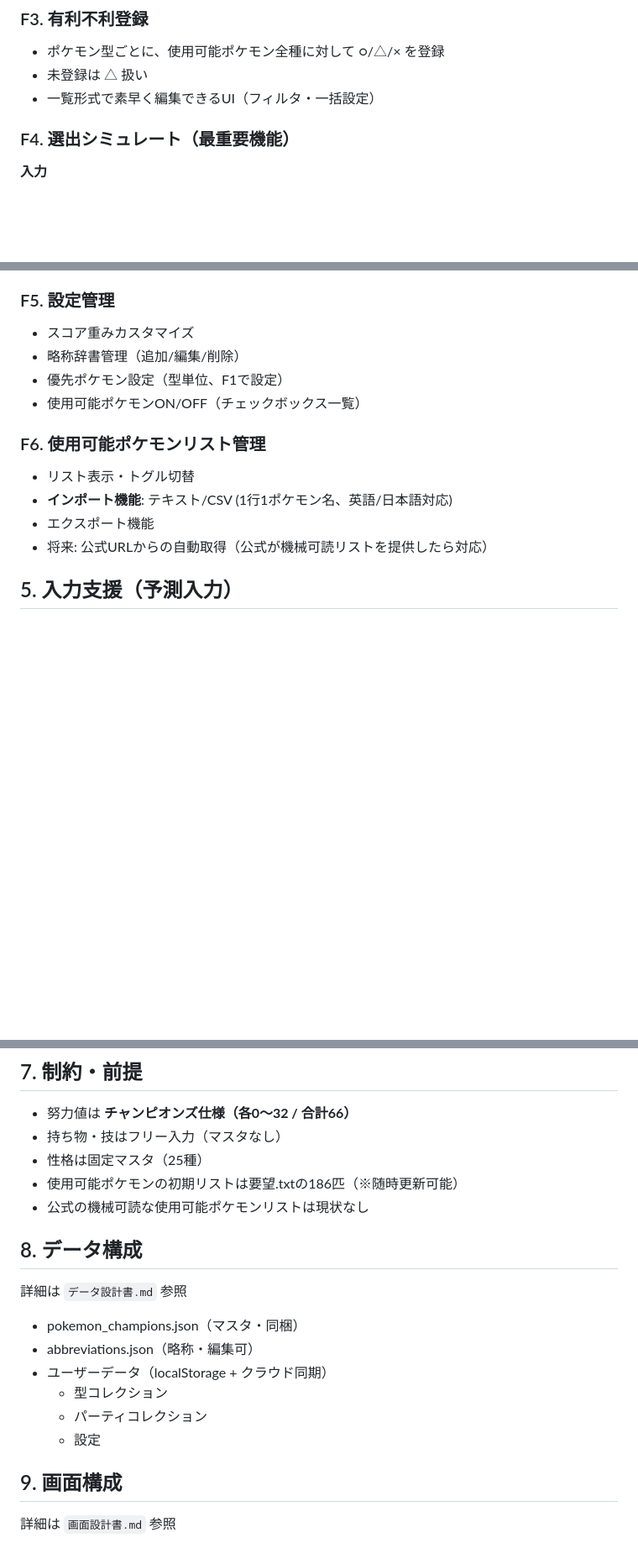
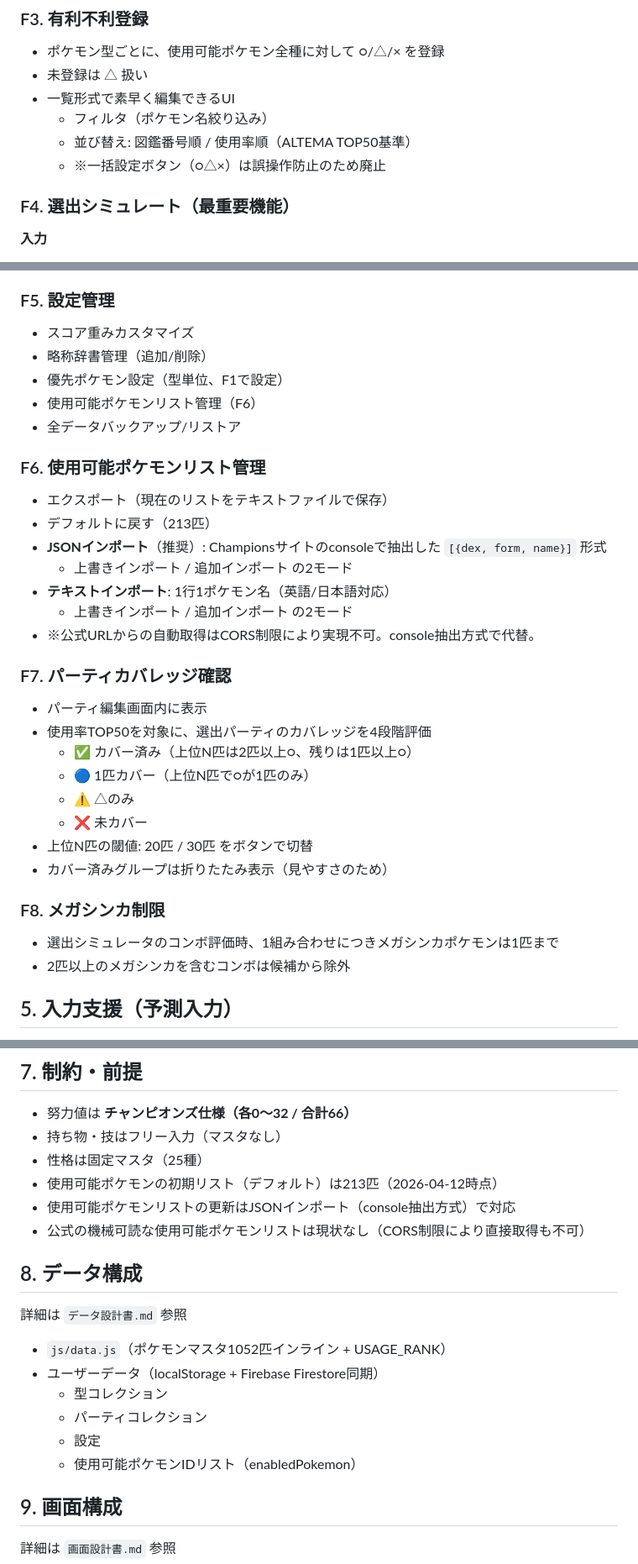
Before and after one commit to otowa0go/poke, a Markdown page: docs/基本仕様書.md, 3 parts joined by grey strips. Shown at 84% size. Rendered like a GitHub page; blank space fills up the shorter version.

Commit message:
Update 基本仕様書 to reflect 2026-04-12 changes
- App name: ポケバトルアシスト
- F3: remove bulk buttons, add sort feature
- F6: JSON import (Champions format), overwrite/add modes, CORS note
- F7: add party coverage panel spec
- F8: add mega limit spec
- Update data structure (1052 pokemon, enabledPokemon)
- Update constraints (213 default, console extraction method)

Co-Authored-By: Claude Sonnet 4.6 <noreply@anthropic.com>

```diff
--- a/docs/基本仕様書.md
+++ b/docs/基本仕様書.md
@@ -42,7 +45,10 @@
 ### F3. 有利不利登録
 - ポケモン型ごとに、使用可能ポケモン全種に対して ○/△/× を登録
 - 未登録は △ 扱い
-- 一覧形式で素早く編集できるUI（フィルタ・一括設定）
+- 一覧形式で素早く編集できるUI
+  - フィルタ（ポケモン名絞り込み）
+  - 並び替え: 図鑑番号順 / 使用率順（ALTEMA TOP50基準）
+  - ※一括設定ボタン（○△×）は誤操作防止のため廃止
 
 ### F4. 選出シミュレート（最重要機能）
 **入力**
@@ -86,15 +92,33 @@
 
 ### F5. 設定管理
 - スコア重みカスタマイズ
-- 略称辞書管理（追加/編集/削除）
+- 略称辞書管理（追加/削除）
 - 優先ポケモン設定（型単位、F1で設定）
-- 使用可能ポケモンON/OFF（チェックボックス一覧）
+- 使用可能ポケモンリスト管理（F6）
+- 全データバックアップ/リストア
 
 ### F6. 使用可能ポケモンリスト管理
-- リスト表示・トグル切替
-- **インポート機能**: テキスト/CSV (1行1ポケモン名、英語/日本語対応)
-- エクスポート機能
-- 将来: 公式URLからの自動取得（公式が機械可読リストを提供したら対応）
+- エクスポート（現在のリストをテキストファイルで保存）
+- デフォルトに戻す（213匹）
+- **JSONインポート**（推奨）: Championsサイトのconsoleで抽出した `[{dex, form, name}]` 形式
+  - 上書きインポート / 追加インポート の2モード
+- **テキストインポート**: 1行1ポケモン名（英語/日本語対応）
+  - 上書きインポート / 追加インポート の2モード
+- ※公式URLからの自動取得はCORS制限により実現不可。console抽出方式で代替。
+
+### F7. パーティカバレッジ確認
+- パーティ編集画面内に表示
+- 使用率TOP50を対象に、選出パーティのカバレッジを4段階評価
+  - ✅ カバー済み（上位N匹は2匹以上○、残りは1匹以上○）
+  - 🔵 1匹カバー（上位N匹で○が1匹のみ）
+  - ⚠️ △のみ
+  - ❌ 未カバー
+- 上位N匹の閾値: 20匹 / 30匹 をボタンで切替
+- カバー済みグループは折りたたみ表示（見やすさのため）
+
+### F8. メガシンカ制限
+- 選出シミュレータのコンボ評価時、1組み合わせにつきメガシンカポケモンは1匹まで
+- 2匹以上のメガシンカを含むコンボは候補から除外
 
 ## 5. 入力支援（予測入力）
 - カタカナ・ひらがな・英語・略称・図鑑番号 すべて対応
@@ -116,17 +140,18 @@
 - 努力値は **チャンピオンズ仕様（各0〜32 / 合計66）**
 - 持ち物・技はフリー入力（マスタなし）
 - 性格は固定マスタ（25種）
-- 使用可能ポケモンの初期リストは要望.txtの186匹（※随時更新可能）
-- 公式の機械可読な使用可能ポケモンリストは現状なし
+- 使用可能ポケモンの初期リスト（デフォルト）は213匹（2026-04-12時点）
+- 使用可能ポケモンリストの更新はJSONインポート（console抽出方式）で対応
+- 公式の機械可読な使用可能ポケモンリストは現状なし（CORS制限により直接取得も不可）
 
 ## 8. データ構成
 詳細は `データ設計書.md` 参照
-- pokemon_champions.json（マスタ・同梱）
-- abbreviations.json（略称・編集可）
-- ユーザーデータ（localStorage + クラウド同期）
+- `js/data.js`（ポケモンマスタ1052匹インライン + USAGE_RANK）
+- ユーザーデータ（localStorage + Firebase Firestore同期）
   - 型コレクション
   - パーティコレクション
   - 設定
+  - 使用可能ポケモンIDリスト（enabledPokemon）
 
 ## 9. 画面構成
 詳細は `画面設計書.md` 参照
```
Also changed, not shown: other parts of docs/基本仕様書.md (+8 -5 lines).
